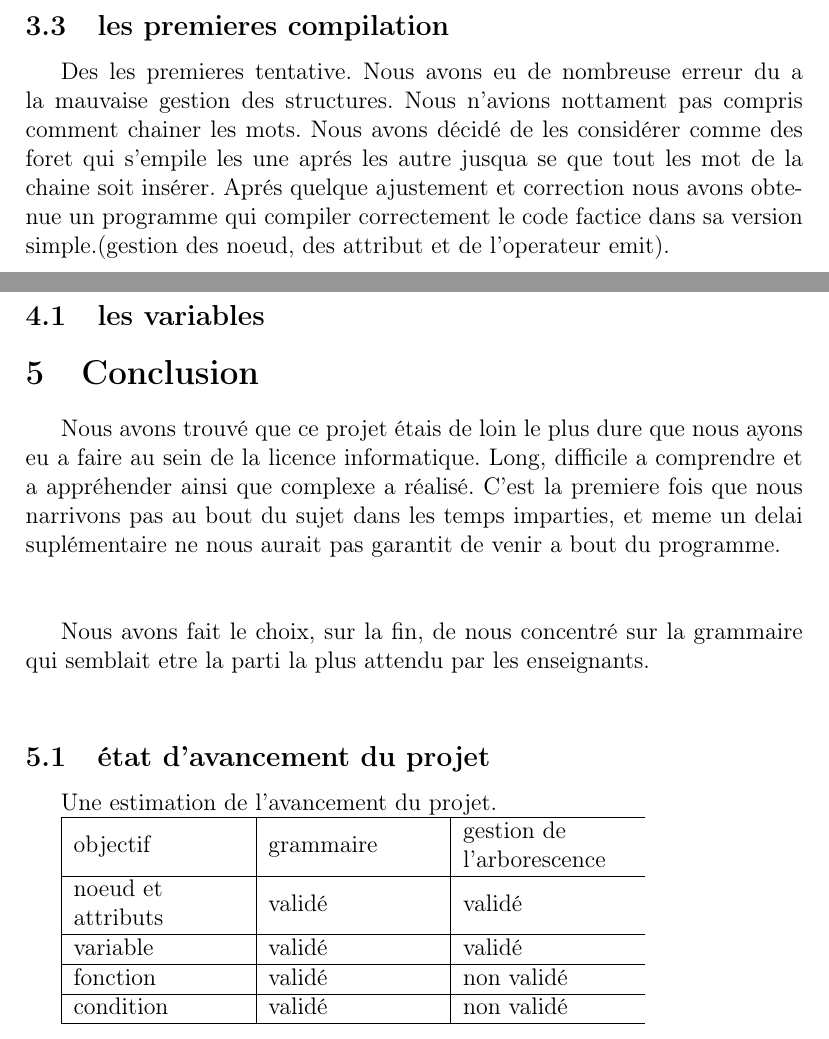
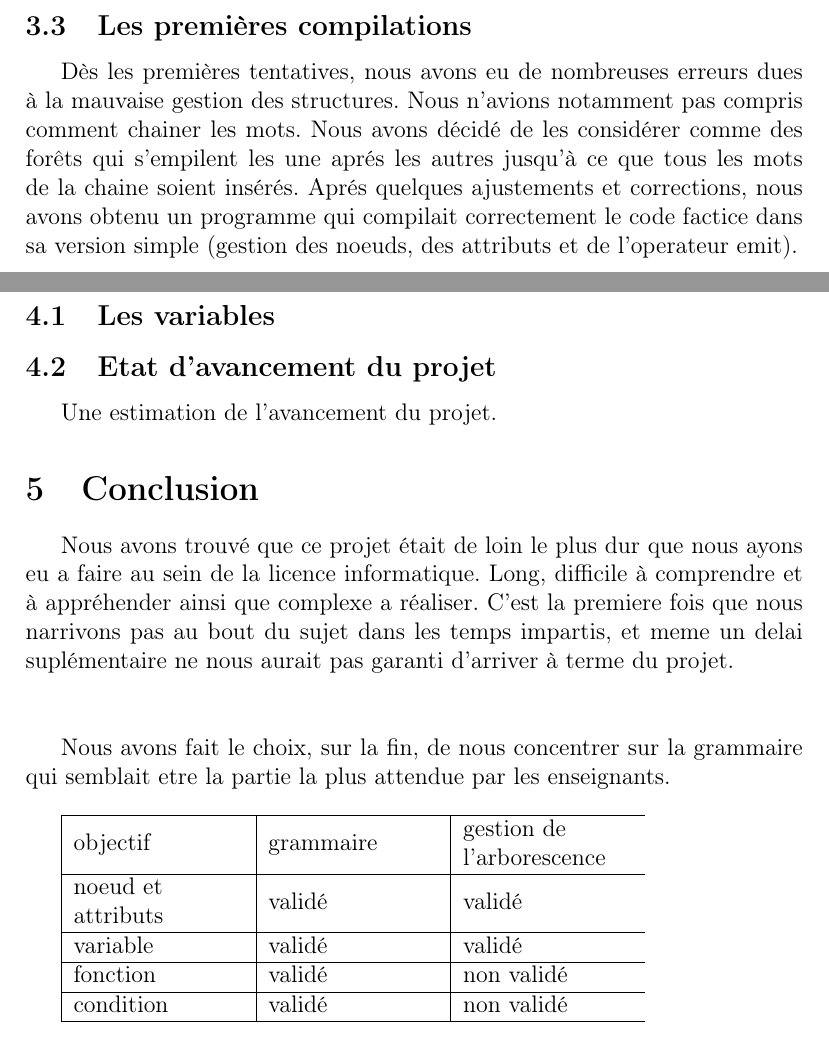
Before and after one commit to beziarum/analyse-syntaxique-web, a LaTeX document (rapport/Rapport.tex): two parts of pages 7 and 8 of 8, joined at a grey line, cut at the place of the change. Compiled offline with pdfLaTeX.

Commit message:
Update Rapport.tex

```diff
--- a/rapport/Rapport.tex
+++ b/rapport/Rapport.tex
@@ -133,42 +133,41 @@ A ce stade, le résultat n'etait pas parfait mais convainquant et suffisamment c
 pour commencer les tests.
 
 
-\subsection{les premieres compilation}
+\subsection{Les premières compilations}
 
-Des les premieres tentative. Nous avons eu de nombreuse erreur du a la mauvaise
-gestion des structures. Nous n'avions nottament pas compris comment chainer
-les mots. Nous avons décidé de les considérer comme des foret qui s'empile les
-une aprés les autre jusqua se que tout les mot de la chaine soit insérer.
-Aprés quelque ajustement et correction nous avons obtenue un programme qui
-compiler correctement le code factice dans sa version simple.(gestion des noeud,
-des attribut et de l'operateur emit).
+Dès les premières tentatives, nous avons eu de nombreuses erreurs dues à la mauvaise
+gestion des structures. Nous n'avions notamment pas compris comment chainer
+les mots. Nous avons décidé de les considérer comme des forêts qui s'empilent les
+une aprés les autres jusqu'à ce que tous les mots de la chaine soient insérés.
+Aprés quelques ajustements et corrections, nous avons obtenu un programme qui
+compilait correctement le code factice dans sa version simple (gestion des noeuds,
+des attributs et de l'operateur emit).
 
 \newpage
 
 
-\section{enrichisement de la sintaxe}
+\section{Enrichissement de la syntaxe}
 
-\subsection{les variables}
+\subsection{Les variables}
 
+\subsection{Etat d'avancement du projet}
 
+Une estimation de l'avancement du projet.
 
 \section{Conclusion}
-Nous avons trouvé que ce projet étais de loin le plus dure que nous ayons eu a
-faire au sein de la licence informatique. Long, difficile a comprendre et
-a appréhender ainsi que complexe a réalisé. C'est la premiere fois
-que nous narrivons pas au bout du sujet dans les temps imparties, et meme un
-delai suplémentaire ne nous aurait pas garantit de venir a bout du
-programme.
+Nous avons trouvé que ce projet était de loin le plus dur que nous ayons eu a
+faire au sein de la licence informatique. Long, difficile à comprendre et
+à appréhender ainsi que complexe a réaliser. C'est la premiere fois
+que nous narrivons pas au bout du sujet dans les temps impartis, et meme un
+delai suplémentaire ne nous aurait pas garanti d'arriver à terme du projet.
 \newline
 \newline
 
-Nous avons fait le choix, sur la fin, de nous concentré sur la grammaire
-qui semblait etre la parti la plus attendu par les enseignants.
+Nous avons fait le choix, sur la fin, de nous concentrer sur la grammaire
+qui semblait etre la partie la plus attendue par les enseignants.
 \newline
 
-\subsection{état d'avancement du projet}
 
-Une estimation de l'avancement du projet.
 
 \newcolumntype{M}[1]{>{\raggedright}m{#1}}
 \begin{tabular}{|M{3cm}|M{3cm}|M{3cm}}
```
